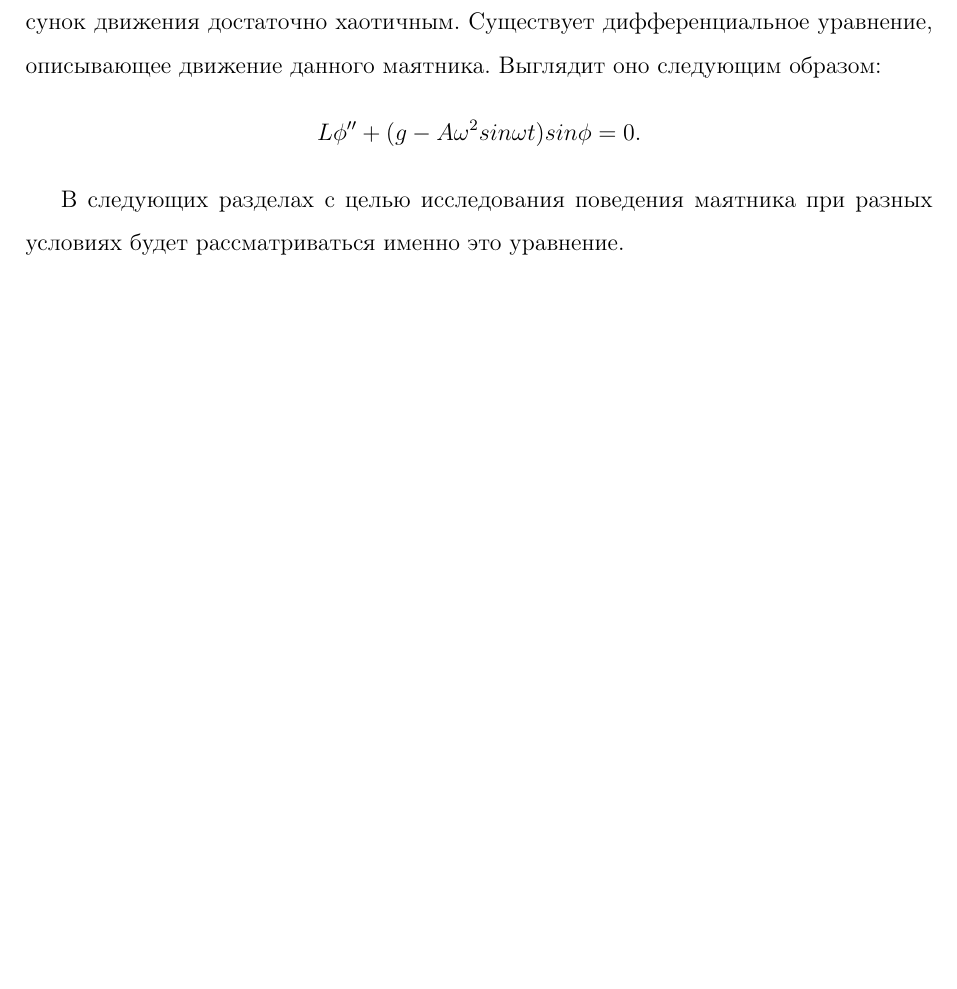
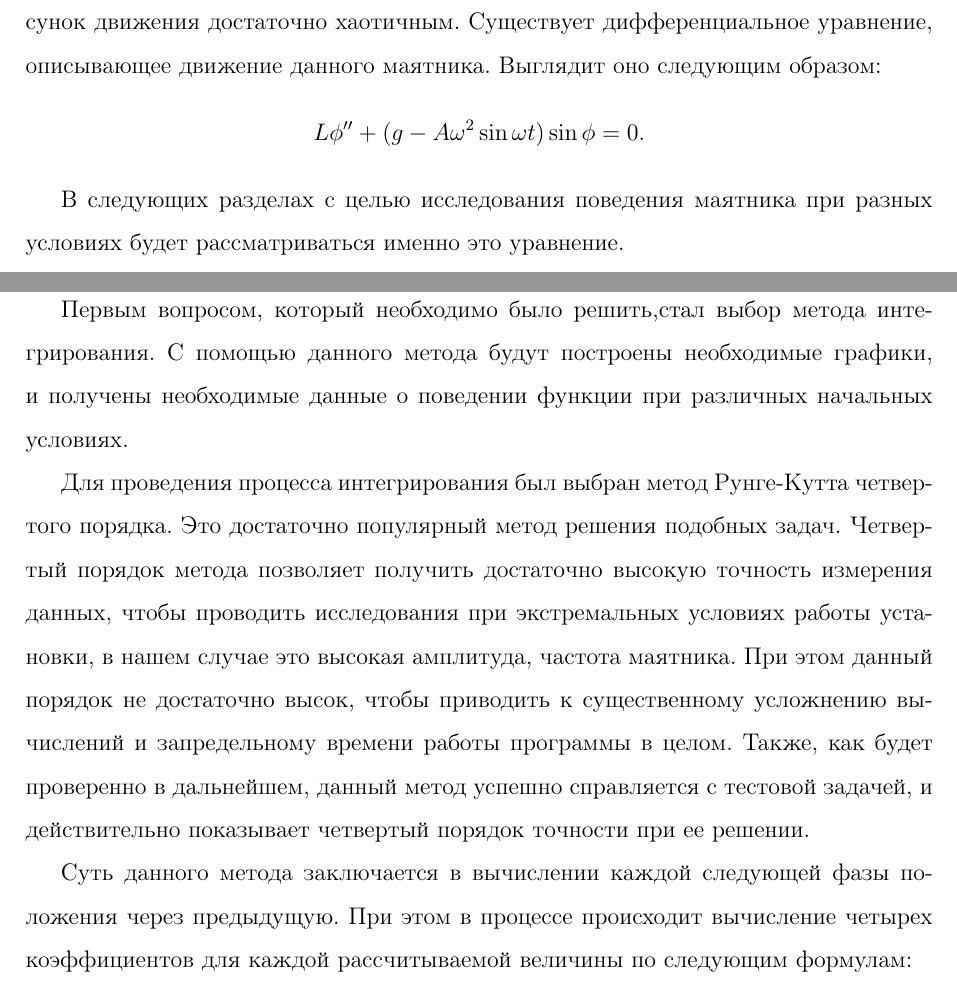
Before and after one commit to 55somebody55/Integration-of-the-Kapitsa-equation, a LaTeX document (report/Отчет.tex): part of page 4 of 5 before the commit and two parts of pages 4 and 5 of 6 after it, the two joined at a grey line, cut so that both start at the same text, the shorter picture padded with empty space. Compiled offline with pdfLaTeX.

```diff
--- a/report/Отчет.tex
+++ b/report/Отчет.tex
@@ -94,10 +94,35 @@
 	рисунок движения достаточно хаотичным. Существует дифференциальное
 	уравнение, описывающее движение данного маятника. Выглядит оно следующим
 	образом:
-	\[L\phi^{\prime\prime} + (g - A\omega^2 sin\omega t) sin\phi = 0.\]
+	\[L\phi^{\prime\prime} + (g - A\omega^2 \sin\omega t) \sin\phi = 0.\]
 
 	В следующих разделах с целью исследования поведения маятника при разных
 	условиях будет рассматриваться именно это уравнение.
+
+	\newpage
+	\section{Выбор метода интегрирования}
+	Первым вопросом, который необходимо было решить,стал выбор метода
+	интегрирования. С помощью данного метода будут построены необходимые
+	графики, и получены необходимые данные о поведении функции при различных
+	начальных условиях.
+
+	Для проведения процесса интегрирования был выбран метод Рунге-Кутта
+	четвертого порядка. Это достаточно популярный метод решения подобных
+	задач. Четвертый порядок метода позволяет получить достаточно высокую
+	точность измерения данных, чтобы проводить исследования при экстремальных
+	условиях работы установки, в нашем случае это высокая амплитуда, частота
+	маятника. При этом данный порядок не достаточно высок, чтобы приводить
+	к существенному усложнению вычислений и запредельному времени работы
+	программы в целом. Также, как будет проверенно в дальнейшем, данный метод
+	успешно справляется с тестовой задачей, и действительно показывает
+	четвертый порядок точности при ее решении.
+
+	Суть данного метода заключается в вычислении каждой следующей фазы
+	положения через предыдущую. При этом в процессе происходит вычисление
+	четырех коэффициентов для каждой рассчитываемой величины по следующим
+	формулам:
+
+
 
 	\newpage
 
```
Also changed, not shown: report/Отчет.pdf, 6 other files.
